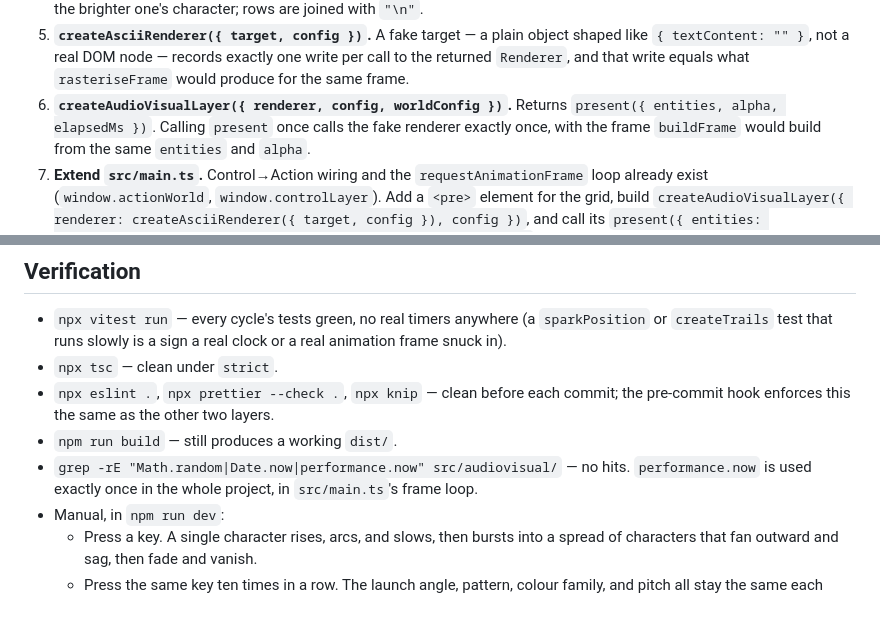
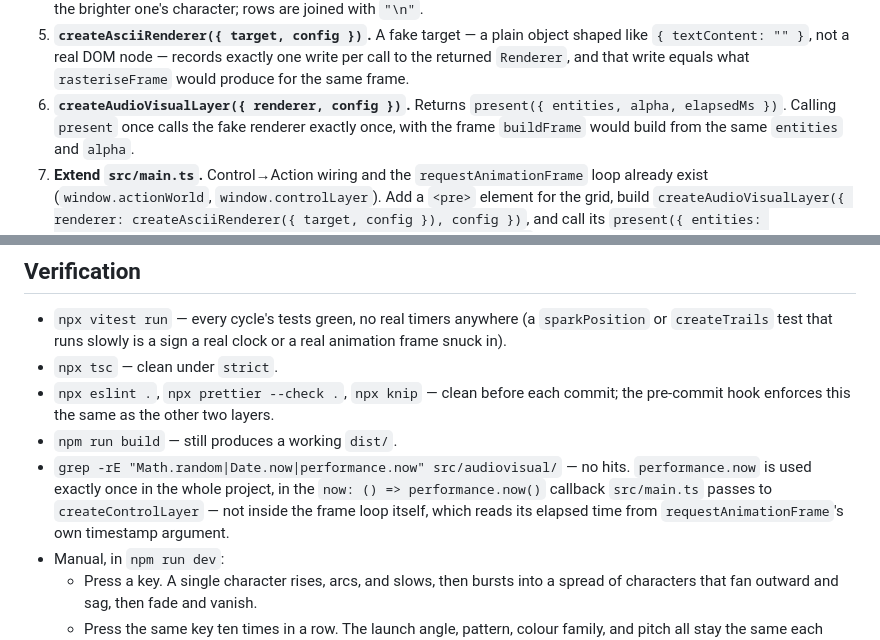
Before and after one commit to PeloNZ/fireworks, a Markdown page: docs/05_audio_visual_layer.md, 2 parts joined by grey strips. GitHub-like rendering; blank space fills up the shorter version.

Commit message:
doc-sync: fix two pre-existing stale claims flagged by the cycle 7-8 audit
Cycle 6's bullet had the same stale worldConfig parameter the cycle 7
bullet was fixed for in the last pass — createAudioVisualLayer never
took one. And the verification section's performance.now claim named
the wrong call site: it's the now: () => performance.now() callback
passed to createControlLayer, not the frame loop, which reads its
elapsed time from requestAnimationFrame's own timestamp argument.

Co-authored-by: Claude <noreply@anthropic.com>

```diff
--- a/docs/05_audio_visual_layer.md
+++ b/docs/05_audio_visual_layer.md
@@ -512,7 +512,7 @@ already configured project-wide.
 5. **`createAsciiRenderer({ target, config })`.** A fake target — a plain object shaped like
    `{ textContent: "" }`, not a real DOM node — records exactly one write per call to the returned
    `Renderer`, and that write equals what `rasteriseFrame` would produce for the same frame.
-6. **`createAudioVisualLayer({ renderer, config, worldConfig })`.** Returns `present({ entities, alpha,
+6. **`createAudioVisualLayer({ renderer, config })`.** Returns `present({ entities, alpha,
 elapsedMs })`. Calling `present` once calls the fake renderer exactly once, with the frame
    `buildFrame` would build from the same `entities` and `alpha`.
 7. **Extend `src/main.ts`.** Control→Action wiring and the `requestAnimationFrame` loop already exist
@@ -678,7 +678,9 @@ key always sounds the same way, the same hypothesis `01_intent.md` states for si
   enforces this the same as the other two layers.
 - `npm run build` — still produces a working `dist/`.
 - `grep -rE "Math.random|Date.now|performance.now" src/audiovisual/` — no hits.
-  `performance.now` is used exactly once in the whole project, in `src/main.ts`'s frame loop.
+  `performance.now` is used exactly once in the whole project, in the `now: () => performance.now()`
+  callback `src/main.ts` passes to `createControlLayer` — not inside the frame loop itself, which reads
+  its elapsed time from `requestAnimationFrame`'s own timestamp argument.
 - Manual, in `npm run dev`:
   - Press a key. A single character rises, arcs, and slows, then bursts into a spread of characters that
     fan outward and sag, then fade and vanish.
```
